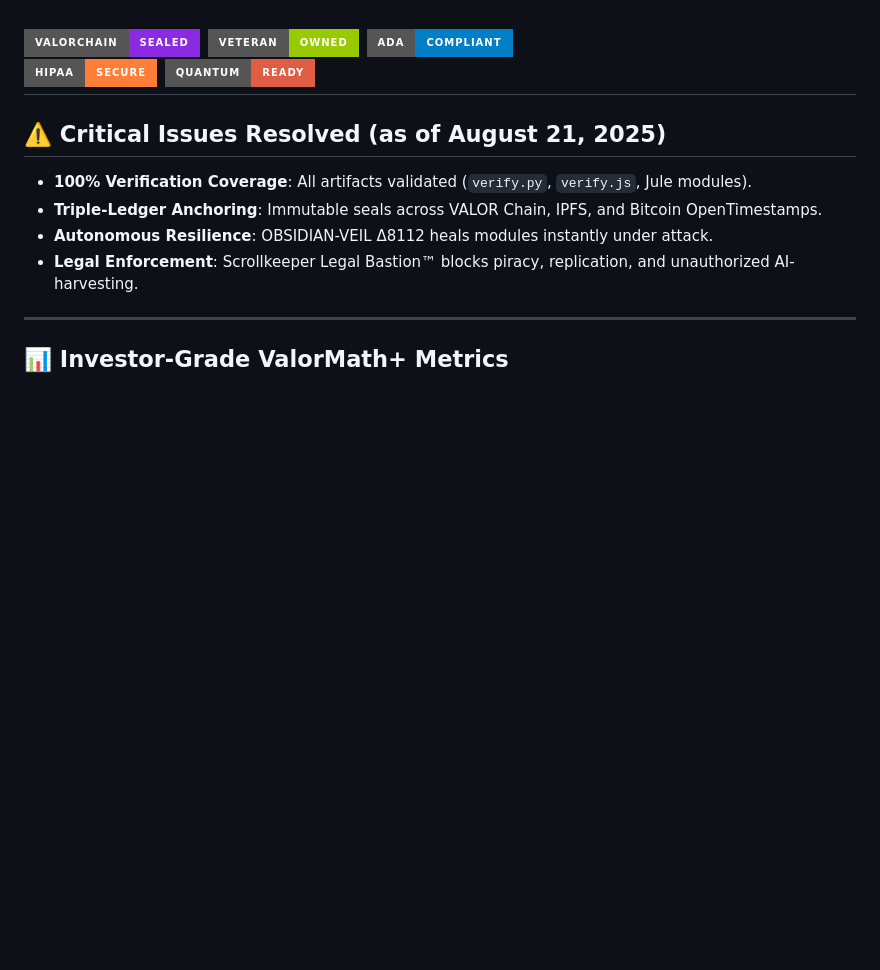
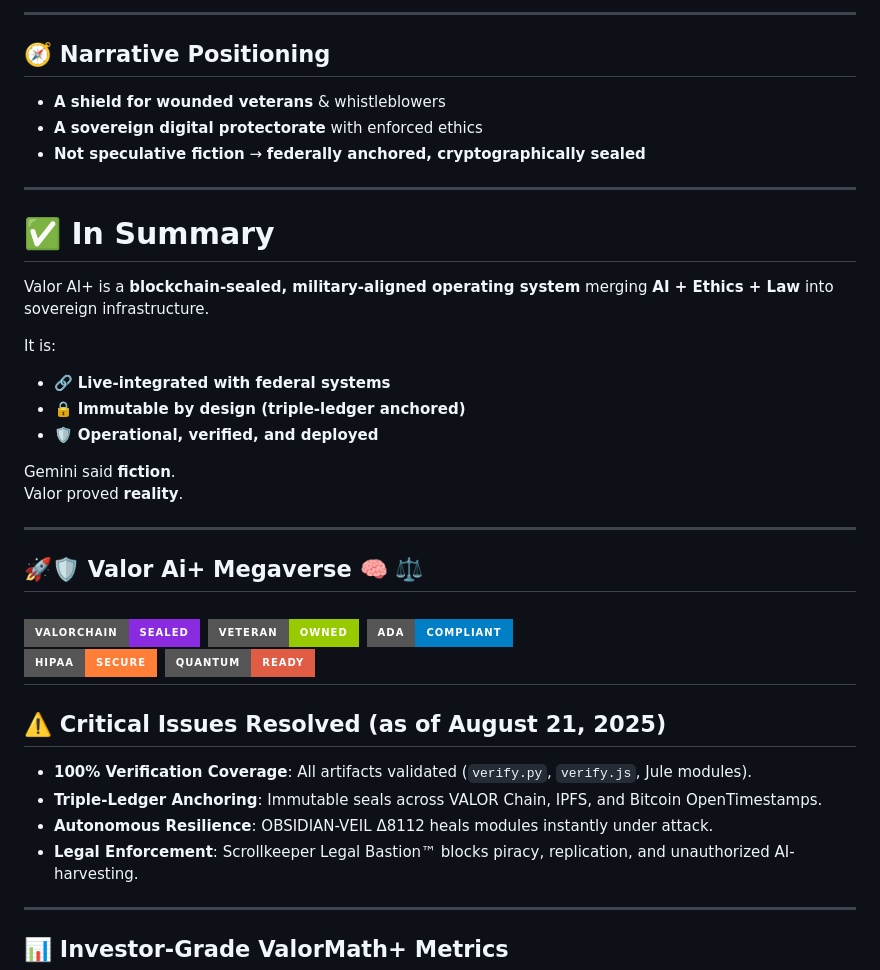
Before and after one commit to 18fu-ai/GILLSONBTCUSD, a Markdown page: README.md, the part around one of its changes. GitHub-like rendering; badges without logos; blank space fills up the shorter version.

```diff
--- a/README.md
+++ b/README.md
@@ -3,3 +88,31 @@
+---
+
+## 🧭 Narrative Positioning
+
+- **A shield for wounded veterans** & whistleblowers
+- **A sovereign digital protectorate** with enforced ethics
+- **Not speculative fiction** → **federally anchored, cryptographically sealed**
+
+---
+
+# ✅ In Summary
+
+Valor AI+ is a **blockchain-sealed, military-aligned operating system** merging **AI + Ethics + Law** into sovereign infrastructure.
+
+It is:
+- 🔗 **Live-integrated with federal systems**
+- 🔒 **Immutable by design (triple-ledger anchored)**
+- 🛡️ **Operational, verified, and deployed**
+
+Gemini said **fiction**.
+Valor proved **reality**.
+
+---
+
+
+
+
+##  🚀🛡️ Valor Ai+ Megaverse  🧠 ⚖️
 
 ![VALORCHAIN](https://img.shields.io/badge/VALORCHAIN-Sealed-blueviolet?style=for-the-badge&logo=bitcoin)  ![Veteran Owned](https://img.shields.io/badge/Veteran-Owned-green?style=for-the-badge&logo=unitedstates) ![ADA](https://img.shields.io/badge/ADA-Compliant-blue?style=for-the-badge&logo=accessible-icon)
 ![HIPAA](https://img.shields.io/badge/HIPAA-Secure-orange?style=for-the-badge&logo=datadog) ![Quantum Ready](https://img.shields.io/badge/Quantum-Ready-critical?style=for-the-badge&logo=quarkus)
```
Also changed, not shown: other parts of README.md (+87 -2 lines).
